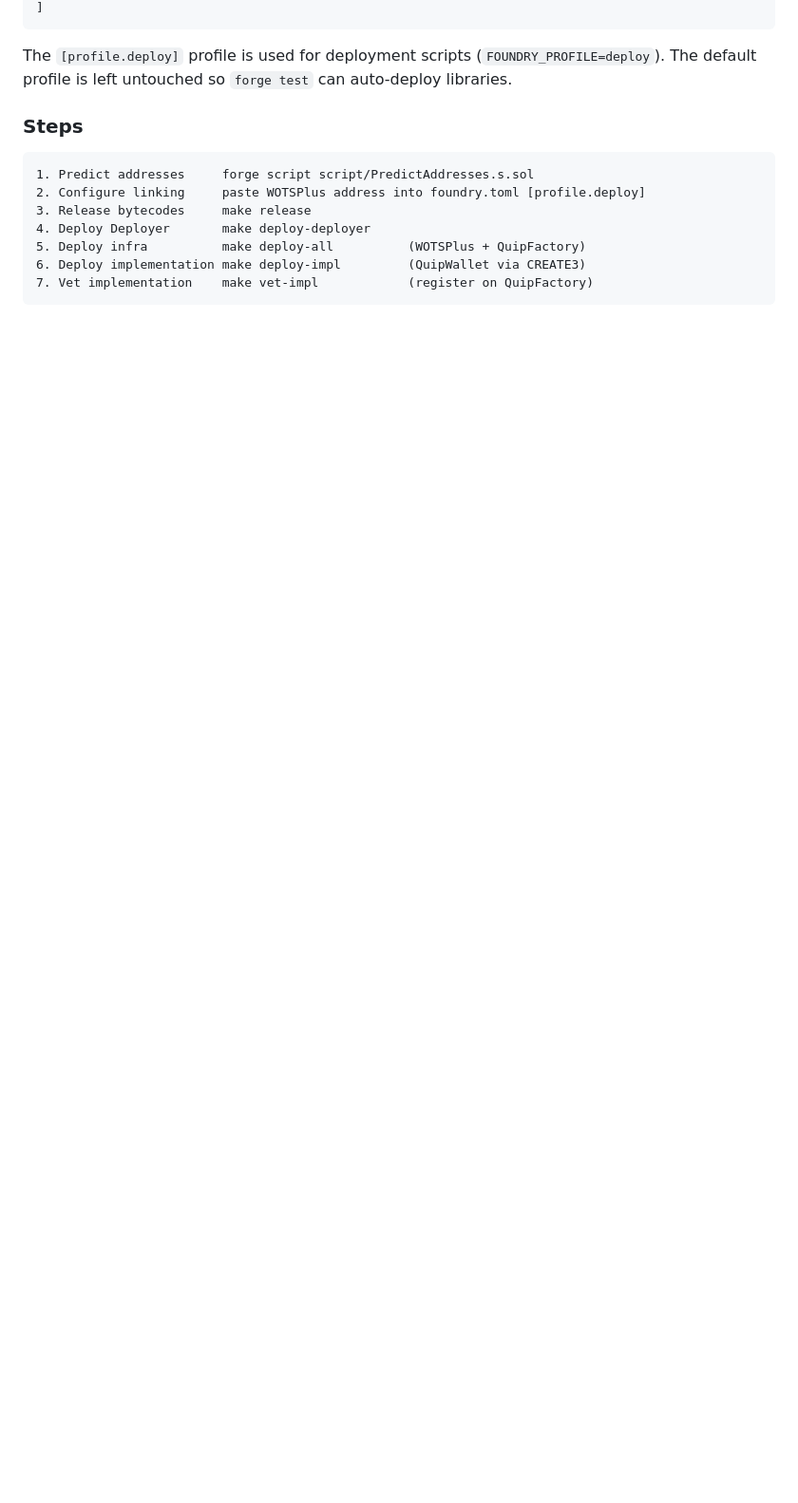
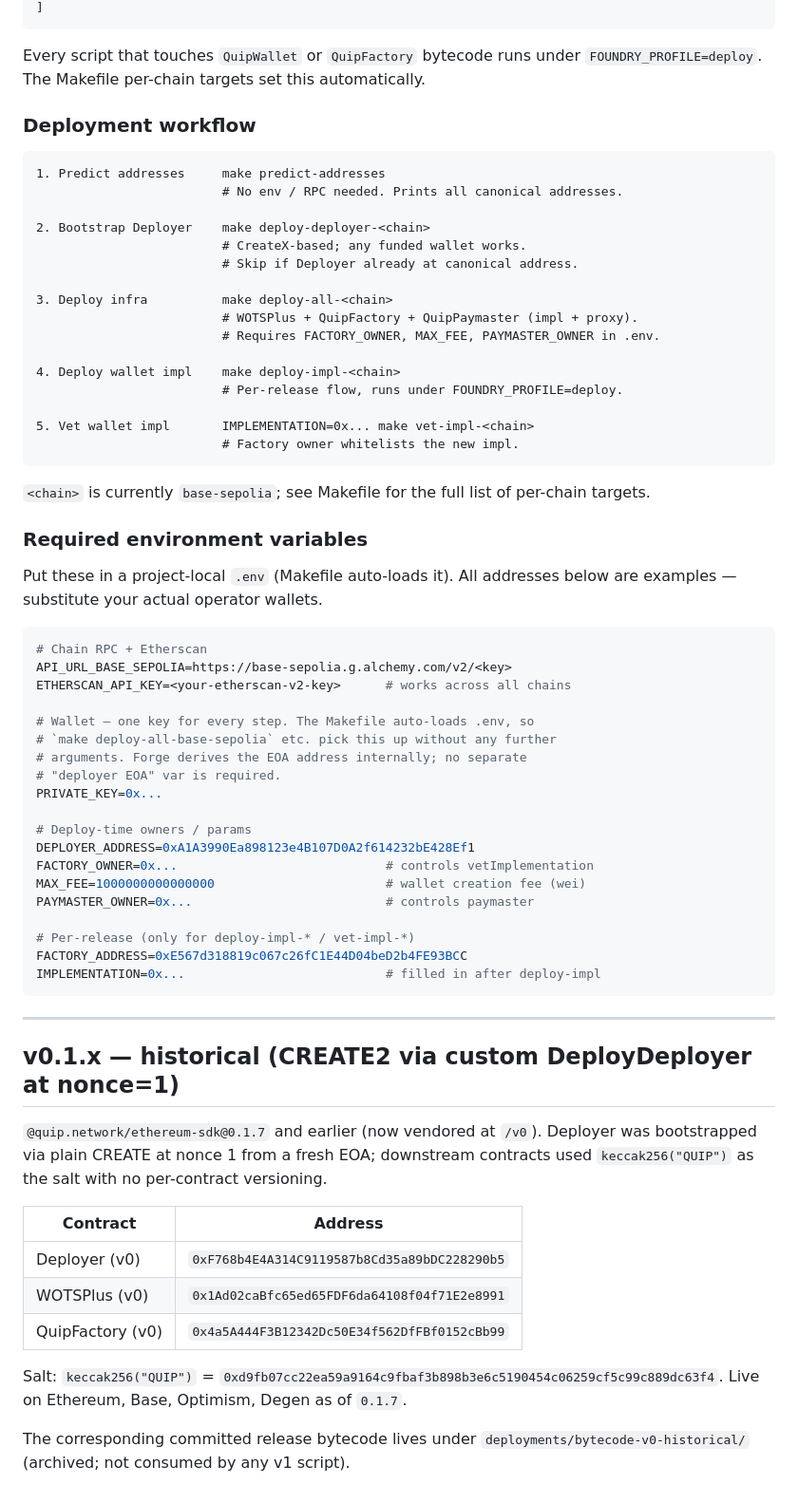
Before and after one commit to QuipNetwork/ethereum-sdk, a Markdown page: DEPLOYMENTS.md, the part around one of its changes. Shown at 95% size. Drawn GitHub-style; blank space fills up the shorter version.

````diff
--- a/DEPLOYMENTS.md
+++ b/DEPLOYMENTS.md
@@ -69,17 +64,79 @@ libraries = [
 ]
 ```
 
-The `[profile.deploy]` profile is used for deployment scripts (`FOUNDRY_PROFILE=deploy`).
-The default profile is left untouched so `forge test` can auto-deploy libraries.
+Every script that touches `QuipWallet` or `QuipFactory` bytecode runs
+under `FOUNDRY_PROFILE=deploy`. The Makefile per-chain targets set this
+automatically.
 
-### Steps
+### Deployment workflow
 
 ```
-1. Predict addresses     forge script script/PredictAddresses.s.sol
-2. Configure linking     paste WOTSPlus address into foundry.toml [profile.deploy]
-3. Release bytecodes     make release
-4. Deploy Deployer       make deploy-deployer
-5. Deploy infra          make deploy-all          (WOTSPlus + QuipFactory)
-6. Deploy implementation make deploy-impl         (QuipWallet via CREATE3)
-7. Vet implementation    make vet-impl            (register on QuipFactory)
+1. Predict addresses     make predict-addresses
+                         # No env / RPC needed. Prints all canonical addresses.
+
+2. Bootstrap Deployer    make deploy-deployer-<chain>
+                         # CreateX-based; any funded wallet works.
+                         # Skip if Deployer already at canonical address.
+
+3. Deploy infra          make deploy-all-<chain>
+                         # WOTSPlus + QuipFactory + QuipPaymaster (impl + proxy).
+                         # Requires FACTORY_OWNER, MAX_FEE, PAYMASTER_OWNER in .env.
+
+4. Deploy wallet impl    make deploy-impl-<chain>
+                         # Per-release flow, runs under FOUNDRY_PROFILE=deploy.
+
+5. Vet wallet impl       IMPLEMENTATION=0x... make vet-impl-<chain>
+                         # Factory owner whitelists the new impl.
 ```
+
+`<chain>` is currently `base-sepolia`; see Makefile for the full list of
+per-chain targets.
+
+### Required environment variables
+
+Put these in a project-local `.env` (Makefile auto-loads it). All
+addresses below are examples — substitute your actual operator wallets.
+
+```bash
+# Chain RPC + Etherscan
+API_URL_BASE_SEPOLIA=https://base-sepolia.g.alchemy.com/v2/<key>
+ETHERSCAN_API_KEY=<your-etherscan-v2-key>      # works across all chains
+
+# Wallet — one key for every step. The Makefile auto-loads .env, so
+# `make deploy-all-base-sepolia` etc. pick this up without any further
+# arguments. Forge derives the EOA address internally; no separate
+# "deployer EOA" var is required.
+PRIVATE_KEY=0x...
+
+# Deploy-time owners / params
+DEPLOYER_ADDRESS=0xA1A3990Ea898123e4B107D0A2f614232bE428Ef1
+FACTORY_OWNER=0x...                            # controls vetImplementation
+MAX_FEE=1000000000000000                       # wallet creation fee (wei)
+PAYMASTER_OWNER=0x...                          # controls paymaster
+
+# Per-release (only for deploy-impl-* / vet-impl-*)
+FACTORY_ADDRESS=0xE567d318819c067c26fC1E44D04beD2b4FE93BCC
+IMPLEMENTATION=0x...                           # filled in after deploy-impl
+```
+
+---
+
+## v0.1.x — historical (CREATE2 via custom DeployDeployer at nonce=1)
+
+`@quip.network/ethereum-sdk@0.1.7` and earlier (now vendored at `/v0`).
+Deployer was bootstrapped via plain CREATE at nonce 1 from a fresh EOA;
+downstream contracts used `keccak256("QUIP")` as the salt with no
+per-contract versioning.
+
+| Contract | Address |
+|---|---|
+| Deployer (v0) | `0xF768b4E4A314C9119587b8Cd35a89bDC228290b5` |
+| WOTSPlus (v0) | `0x1Ad02caBfc65ed65FDF6da64108f04f71E2e8991` |
+| QuipFactory (v0) | `0x4a5A444F3B12342Dc50E34f562DfFBf0152cBb99` |
+
+Salt: `keccak256("QUIP")` = `0xd9fb07cc22ea59a9164c9fbaf3b898b3e6c5190454c06259cf5c99c889dc63f4`.
+Live on Ethereum, Base, Optimism, Degen as of `0.1.7`.
+
+The corresponding committed release bytecode lives under
+`deployments/bytecode-v0-historical/` (archived; not consumed by any v1
+script).
````
Also changed, not shown: other parts of DEPLOYMENTS.md (+47 -52 lines).
